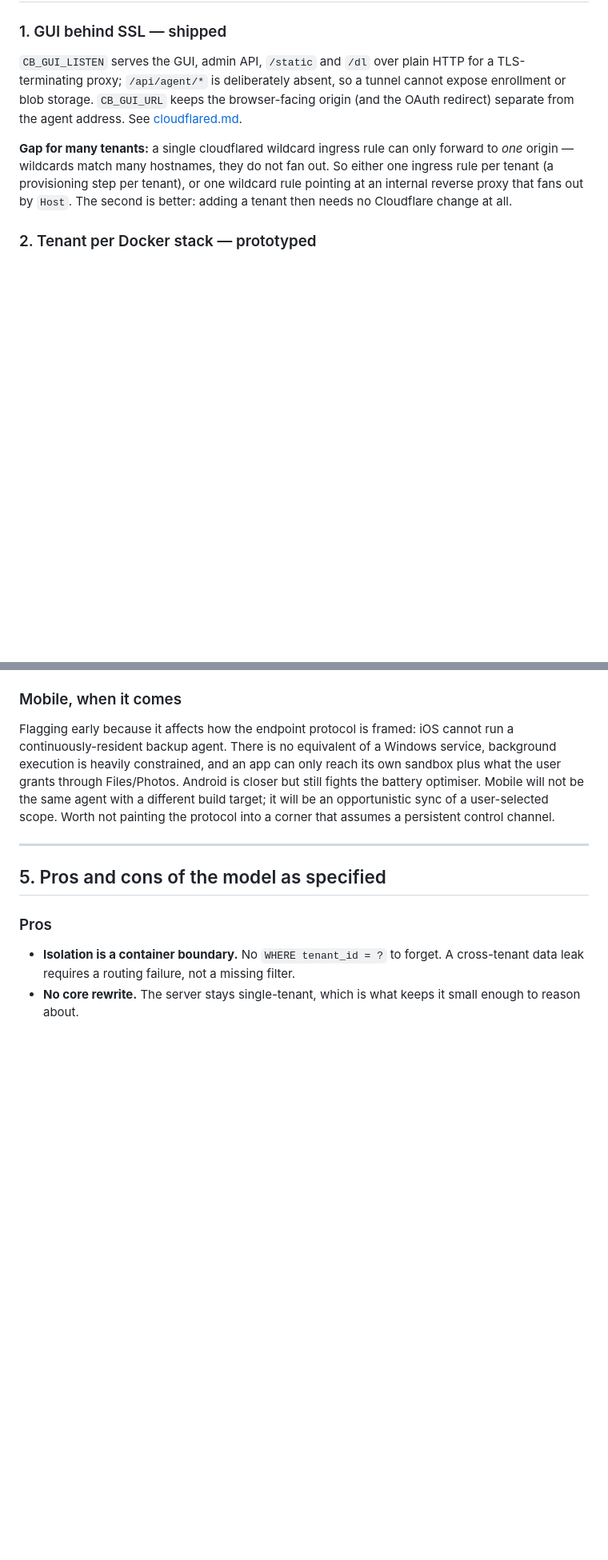
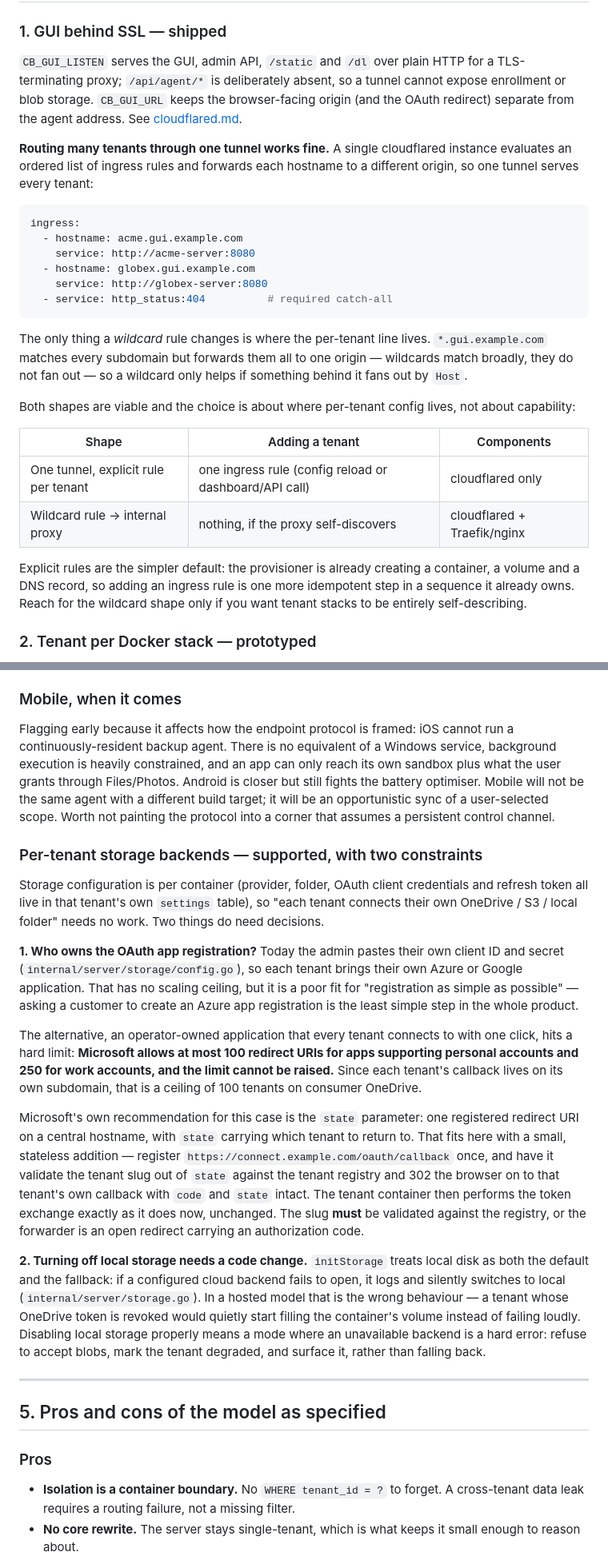
Before and after one commit to andycqos74/Claude-backup-, a Markdown page: docs/saas-model-gap-analysis.md, 2 parts joined by grey strips. Shown at 80% size. Rendered like a GitHub page; blank space fills up the shorter version.

Commit message:
Correct the tunnel routing framing; record two storage constraints
The previous revision said a wildcard ingress rule cannot fan out — true —
but then presented "wildcard plus an internal proxy" as the better option,
which overstated the case. One cloudflared instance routes many subdomains
to many containers through ordinary per-hostname ingress rules; that is what
ingress rules are for. The wildcard shape only moves where the per-tenant
line lives, and costs a second component. Explicit rules are now the
recommended default, since the provisioner already creates a container, a
volume and a DNS record, and an ingress rule is one more idempotent step in
that sequence. Traefik is demoted from "deserves serious consideration" to
an optimisation for high tenant churn.

Also records what per-tenant storage backends imply, since each tenant will
connect their own:

- OAuth app ownership is a fork with a hard ceiling on one side. Tenants
  currently supply their own client ID and secret, which scales but makes
  onboarding require an Azure app registration. An operator-owned app makes
  it one click, but Microsoft caps redirect URIs at 100 for personal
  accounts and 250 for work accounts and will not raise it — a ceiling of
  100 tenants on consumer OneDrive, since each tenant's callback is on its
  own subdomain. Microsoft's recommended workaround fits well here: one
  central redirect URI that validates the tenant slug from the state
  parameter against the registry and forwards the browser on, leaving the
  token exchange in the tenant container. Noted that skipping the validation
  would make it an open redirect carrying an authorization code.
- Turning local storage off is not a config change. initStorage treats local
  disk as both default and fallback, so a tenant whose cloud token is
  revoked would silently start filling its container volume rather than
  failing. A hosted model needs an unavailable backend to be a hard error.

Co-Authored-By: Claude Opus 5 <noreply@anthropic.com>
Claude-Session: https://claude.ai/code/session_01JDWcH2CUfTtbJKk2Q8krm1

````diff
--- a/docs/saas-model-gap-analysis.md
+++ b/docs/saas-model-gap-analysis.md
@@ -57,12 +57,36 @@ a tunnel cannot expose enrollment or blob storage. `CB_GUI_URL` keeps the
 browser-facing origin (and the OAuth redirect) separate from the agent
 address. See [cloudflared.md](cloudflared.md).
 
-**Gap for many tenants:** a single cloudflared wildcard ingress rule can
-only forward to *one* origin — wildcards match many hostnames, they do not
-fan out. So either one ingress rule per tenant (a provisioning step per
-tenant), or one wildcard rule pointing at an internal reverse proxy that
-fans out by `Host`. The second is better: adding a tenant then needs no
-Cloudflare change at all.
+**Routing many tenants through one tunnel works fine.** A single cloudflared
+instance evaluates an ordered list of ingress rules and forwards each
+hostname to a different origin, so one tunnel serves every tenant:
+
+```yaml
+ingress:
+  - hostname: acme.gui.example.com
+    service: http://acme-server:8080
+  - hostname: globex.gui.example.com
+    service: http://globex-server:8080
+  - service: http_status:404          # required catch-all
+```
+
+The only thing a *wildcard* rule changes is where the per-tenant line lives.
+`*.gui.example.com` matches every subdomain but forwards them all to one
+origin — wildcards match broadly, they do not fan out — so a wildcard only
+helps if something behind it fans out by `Host`.
+
+Both shapes are viable and the choice is about where per-tenant config
+lives, not about capability:
+
+| Shape | Adding a tenant | Components |
+|---|---|---|
+| One tunnel, explicit rule per tenant | one ingress rule (config reload or dashboard/API call) | cloudflared only |
+| Wildcard rule → internal proxy | nothing, if the proxy self-discovers | cloudflared + Traefik/nginx |
+
+Explicit rules are the simpler default: the provisioner is already creating a
+container, a volume and a DNS record, so adding an ingress rule is one more
+idempotent step in a sequence it already owns. Reach for the wildcard shape
+only if you want tenant stacks to be entirely self-describing.
 
 ### 2. Tenant per Docker stack — prototyped
 
@@ -260,6 +284,46 @@ the same agent with a different build target; it will be an opportunistic
 sync of a user-selected scope. Worth not painting the protocol into a corner
 that assumes a persistent control channel.
 
+### Per-tenant storage backends — supported, with two constraints
+
+Storage configuration is per container (provider, folder, OAuth client
+credentials and refresh token all live in that tenant's own `settings`
+table), so "each tenant connects their own OneDrive / S3 / local folder"
+needs no work. Two things do need decisions.
+
+**1. Who owns the OAuth app registration?** Today the admin pastes their own
+client ID and secret (`internal/server/storage/config.go`), so each tenant
+brings their own Azure or Google application. That has no scaling ceiling,
+but it is a poor fit for "registration as simple as possible" — asking a
+customer to create an Azure app registration is the least simple step in the
+whole product.
+
+The alternative, an operator-owned application that every tenant connects to
+with one click, hits a hard limit: **Microsoft allows at most 100 redirect
+URIs for apps supporting personal accounts and 250 for work accounts, and
+the limit cannot be raised.** Since each tenant's callback lives on its own
+subdomain, that is a ceiling of 100 tenants on consumer OneDrive.
+
+Microsoft's own recommendation for this case is the `state` parameter: one
+registered redirect URI on a central hostname, with `state` carrying which
+tenant to return to. That fits here with a small, stateless addition —
+register `https://connect.example.com/oauth/callback` once, and have it
+validate the tenant slug out of `state` against the tenant registry and
+302 the browser on to that tenant's own callback with `code` and `state`
+intact. The tenant container then performs the token exchange exactly as it
+does now, unchanged. The slug **must** be validated against the registry, or
+the forwarder is an open redirect carrying an authorization code.
+
+**2. Turning off local storage needs a code change.** `initStorage` treats
+local disk as both the default and the fallback: if a configured cloud
+backend fails to open, it logs and silently switches to local
+(`internal/server/storage.go`). In a hosted model that is the wrong
+behaviour — a tenant whose OneDrive token is revoked would quietly start
+filling the container's volume instead of failing loudly. Disabling local
+storage properly means a mode where an unavailable backend is a hard error:
+refuse to accept blobs, mark the tenant degraded, and surface it, rather than
+falling back.
+
 ---
 
 ## 5. Pros and cons of the model as specified
````
Also changed, not shown: other parts of docs/saas-model-gap-analysis.md (+8 -10 lines).
